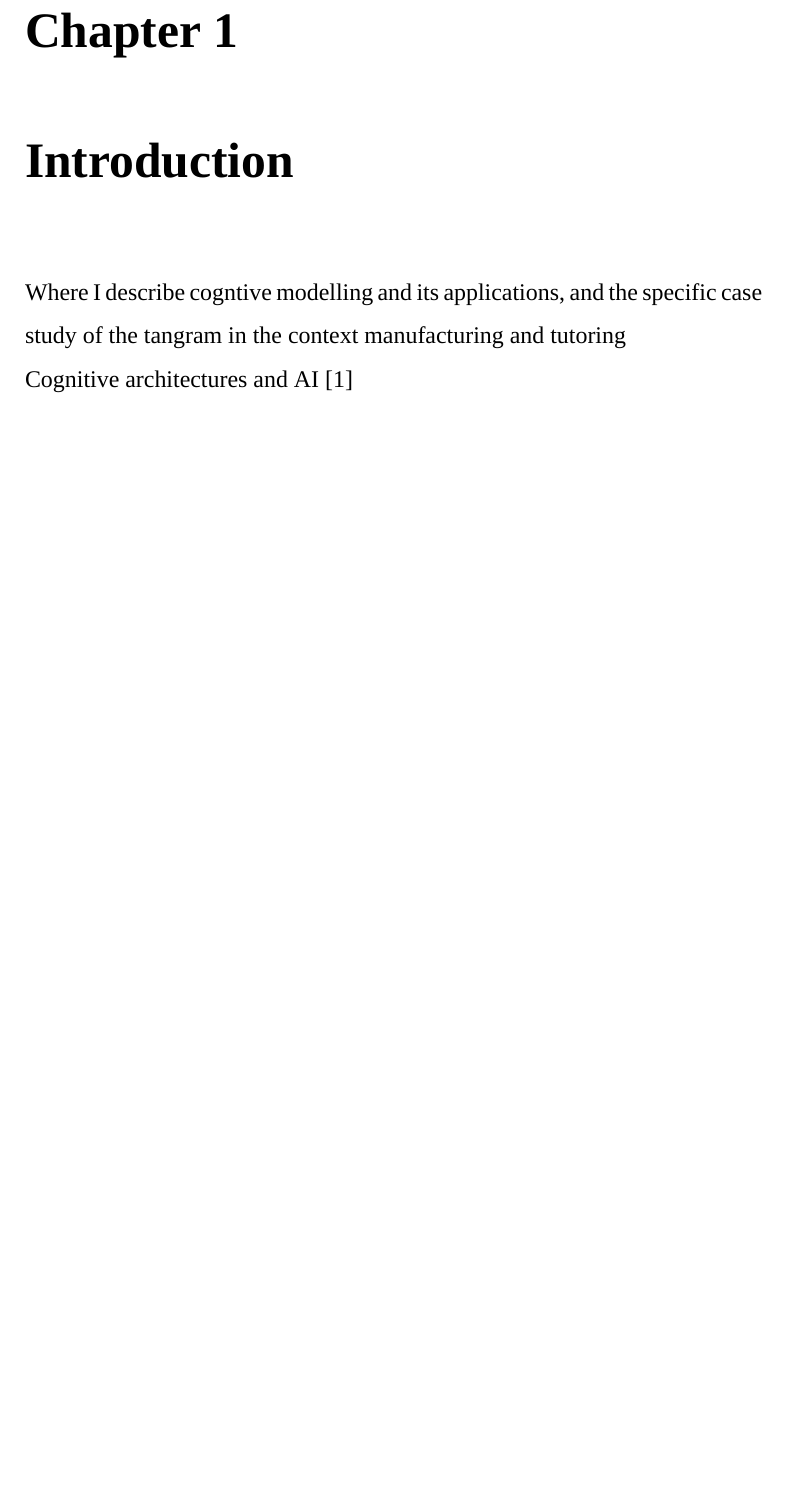
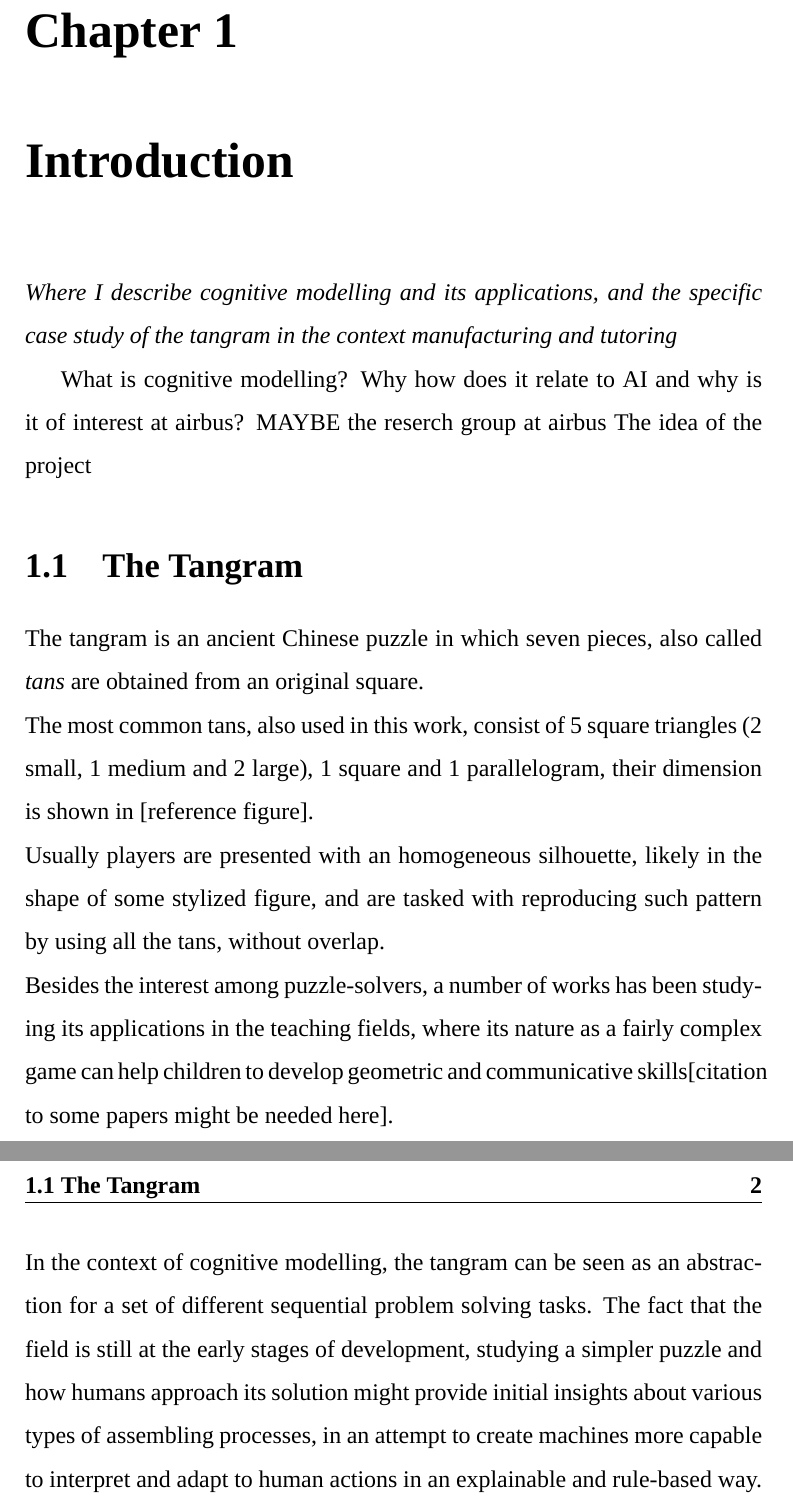
Before and after one commit to HashakGik/Unibo-thesis-template-latex, a LaTeX thesis (thesis.tex): part of page 6 of 13 before the commit and two parts of pages 6 and 7 of 15 after it, the two joined at a grey line, cut so that both start at the same text, the shorter picture padded with empty space. Compiled offline with XeLaTeX; a missing font is replaced by an installed copy or a similar font.

Commit message:
tangram intro

```diff
--- a/thesis.tex
+++ b/thesis.tex
@@ -31,7 +31,23 @@
 	\begintext
 
 	\chapter{Introduction}
-    Where I describe cogntive modelling and its applications, and the specific case study
-    of the tangram in the context manufacturing and tutoring
-    \\
-    Cognitive architectures and AI \cite{Lieto20181}
+    \textit{Where I describe cognitive modelling and its applications, and the specific case study
+    of the tangram in the context manufacturing and tutoring}
+
+	What is cognitive modelling? Why how does it relate to AI and why is it of interest at airbus?
+	MAYBE the reserch group at airbus
+	The idea of the project
+	\section{The Tangram}
+	The tangram is an ancient Chinese puzzle in which seven pieces, also called \textit{tans} are obtained
+	from an original square.\\
+	The most common tans, also used in this work, consist of 5 square triangles (2 small, 1 medium
+	and 2 large), 1 square and 1 parallelogram, their dimension is shown in [reference figure].\\
+	Usually players are presented with an homogeneous silhouette, likely in the shape of some stylized figure, and are tasked
+	with reproducing such pattern by using all the tans, without overlap.\\
+	Besides the interest among puzzle-solvers, a number of works has been studying its applications in the teaching fields,
+	where its nature as a fairly complex game can help children to develop geometric and communicative skills[citation to some papers
+	might be needed here].\\
+	In the context of cognitive modelling, the tangram can be seen as an abstraction for a set of different sequential problem solving tasks.
+	The fact that the field is still at the early stages of development, studying a simpler puzzle and how humans approach its solution might provide
+	initial insights about various types of assembling processes, in an attempt to create machines more capable to interpret and adapt to human
+	actions in an explainable and rule-based way.
```
Also changed, not shown: thesis.pdf, thesis.tex (10 more changed lines).
